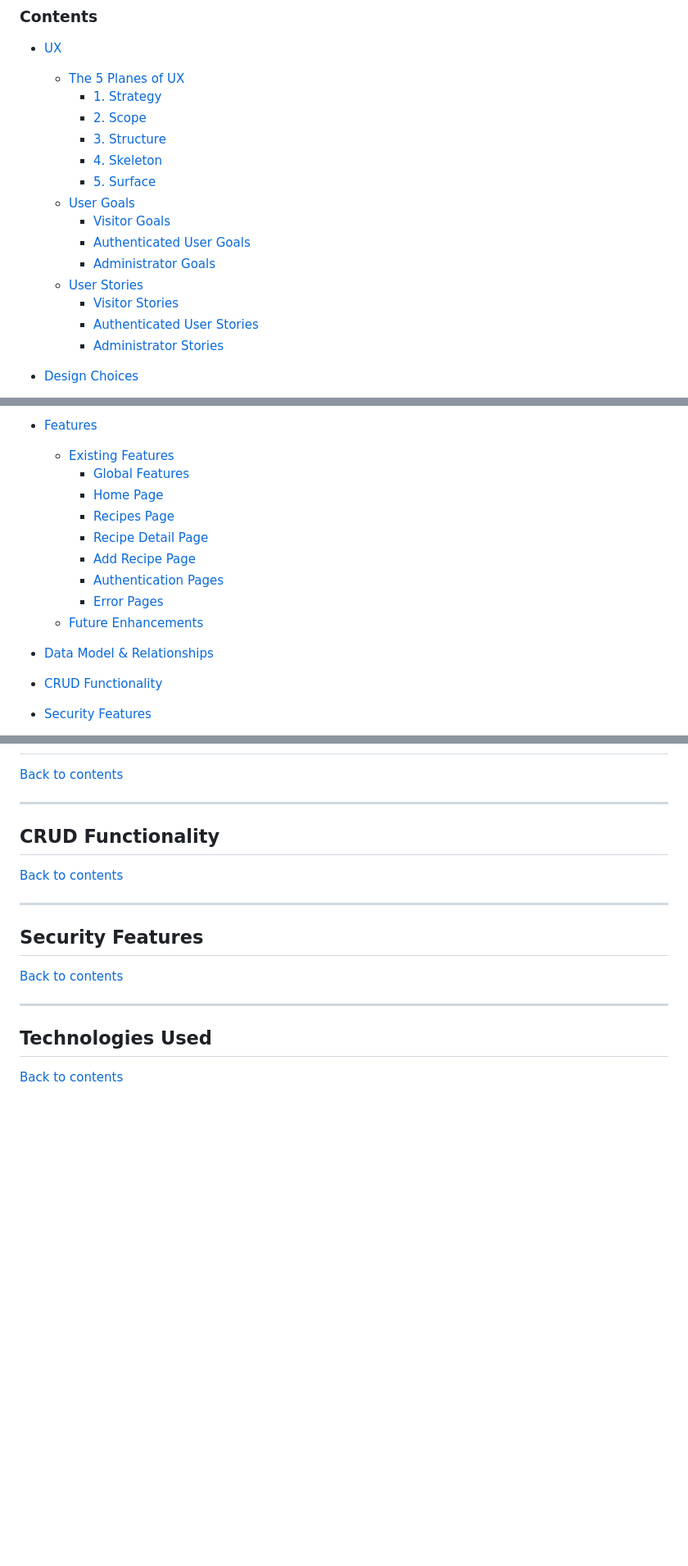
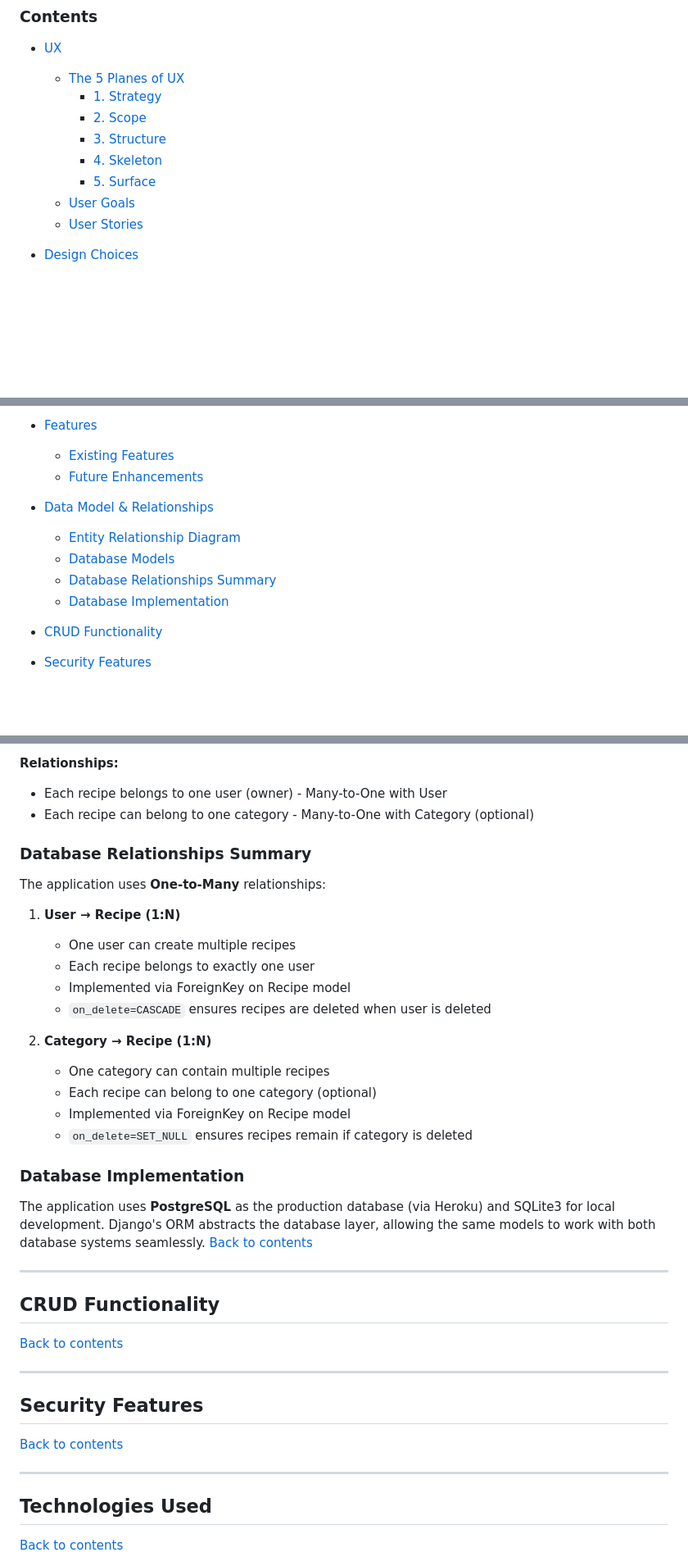
Before and after one commit to jolantadjatlova/easy-eats-kitchen, a Markdown page: README.md, 3 parts joined by grey strips. Shown at 82% size. GitHub-like rendering; blank space fills up the shorter version.

Commit message:
docs: add Entity Relationship Diagram and complete Data Model section

```diff
--- a/README.md
+++ b/README.md
@@ -17,13 +17,7 @@ The application focuses on clean UX design, accessibility, and secure authentica
     - [4. Skeleton](#4-skeleton)
     - [5. Surface](#5-surface)
   - [User Goals](#user-goals)
-    - [Visitor Goals](#visitor-goals)
-    - [Authenticated User Goals](#authenticated-user-goals)
-    - [Administrator Goals](#administrator-goals)
   - [User Stories](#user-stories)
-    - [Visitor Stories](#visitor-stories)
-    - [Authenticated User Stories](#authenticated-user-stories)
-    - [Administrator Stories](#administrator-stories)
 
 - [Design Choices](#design-choices)
   - [Wireframes](#wireframes)
@@ -40,16 +34,14 @@ The application focuses on clean UX design, accessibility, and secure authentica
 
 - [Features](#features)
   - [Existing Features](#existing-features)
-    - [Global Features](#global-features)
-    - [Home Page](#home-page)
-    - [Recipes Page](#recipes-page)
-    - [Recipe Detail Page](#recipe-detail-page)
-    - [Add Recipe Page](#add-recipe-page)
-    - [Authentication Pages](#authentication-pages)
-    - [Error Pages](#error-pages)
   - [Future Enhancements](#future-enhancements)
 
 - [Data Model & Relationships](#data-model--relationships)
+  - [Entity Relationship Diagram](#entity-relationship-diagram)
+  - [Database Models](#database-models)
+  - [Database Relationships Summary](#database-relationships-summary)
+  - [Database Implementation](#database-implementation)
+
 - [CRUD Functionality](#crud-functionality)
 - [Security Features](#security-features)
 - [Technologies Used](#technologies-used)
@@ -387,3 +429,26 @@ The MoSCoW prioritisation method was used to classify tasks as Must Have, Should
+**Relationships:**
+- Each recipe belongs to one user (owner) - Many-to-One with User
+- Each recipe can belong to one category - Many-to-One with Category (optional)
+
+### Database Relationships Summary
+
+The application uses **One-to-Many** relationships:
+
+1. **User → Recipe (1:N)**
+   - One user can create multiple recipes
+   - Each recipe belongs to exactly one user
+   - Implemented via ForeignKey on Recipe model
+   - `on_delete=CASCADE` ensures recipes are deleted when user is deleted
+
+2. **Category → Recipe (1:N)**
+   - One category can contain multiple recipes
+   - Each recipe can belong to one category (optional)
+   - Implemented via ForeignKey on Recipe model
+   - `on_delete=SET_NULL` ensures recipes remain if category is deleted
+
+### Database Implementation
+
+The application uses **PostgreSQL** as the production database (via Heroku) and SQLite3 for local development. Django's ORM abstracts the database layer, allowing the same models to work with both database systems seamlessly.
 [Back to contents](#contents)
 
 ---
```
Also changed, not shown: other parts of README.md (+51 -1 lines), docs/entity_relationship_diagram.png (added).
